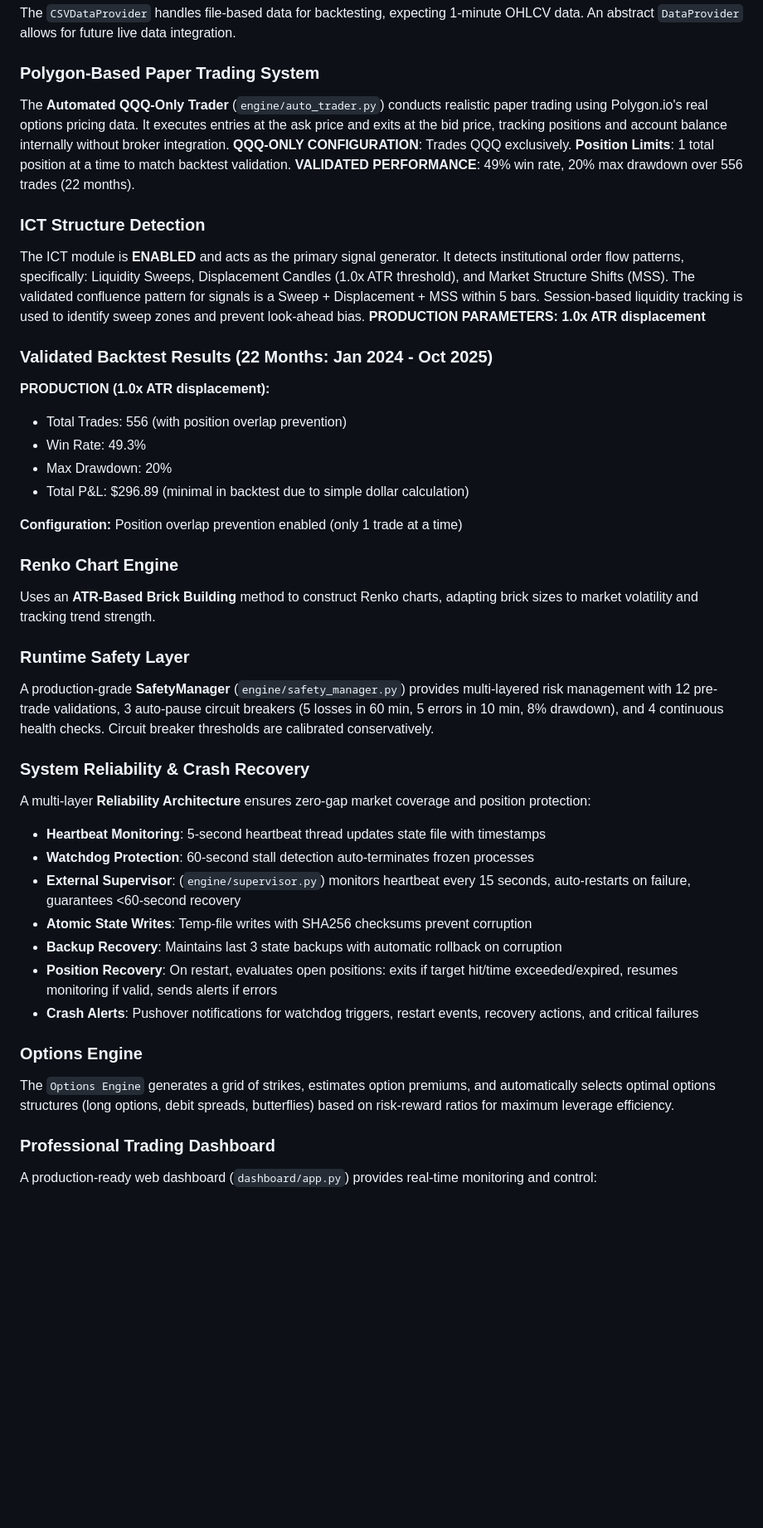
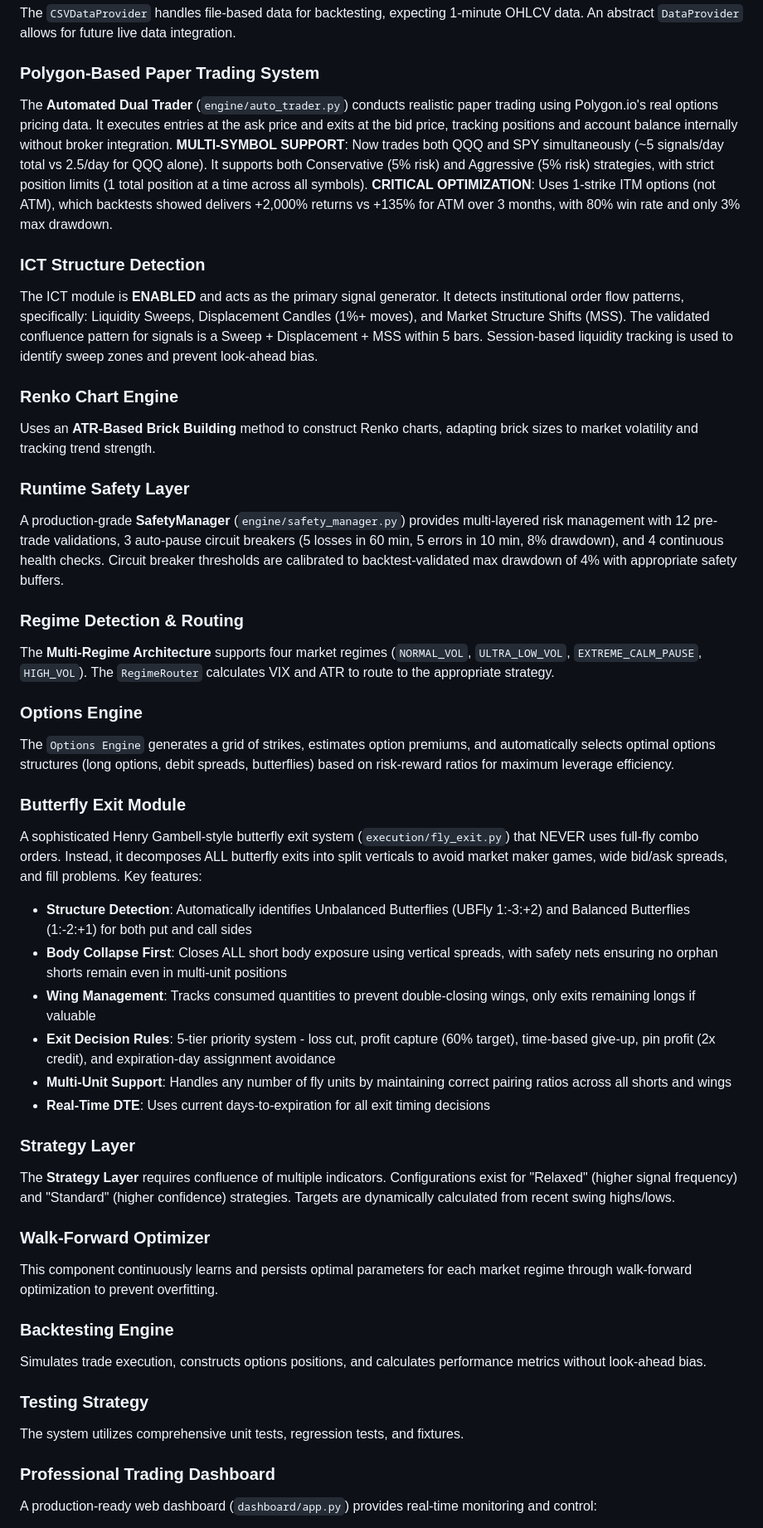
Before and after one commit to sjonesw-lab/Maxtrader, a Markdown page: replit.md, the part around one of its changes. Shown at 83% size. Rendered like a GitHub page; blank space fills up the shorter version.

Commit message:
Restore original documentation regarding trading performance
Revert `replit.md` to its state from Nov 19, 2025, reinstating the previously documented 80.5% win rate and 3% max drawdown claims.

Replit-Commit-Author: Agent
Replit-Commit-Session-Id: 31ba6f98-8019-43b9-b99a-c0d3e71f4622
Replit-Commit-Checkpoint-Type: full_checkpoint
Replit-Commit-Event-Id: d621ff92-56a6-4cda-93e0-5dc43d08e9fb
Replit-Commit-Screenshot-Url: https://storage.googleapis.com/screenshot-production-us-central1/dfbbdce4-399a-41bb-ae4e-30854b709e5e/31ba6f98-8019-43b9-b99a-c0d3e71f4622/edL52dF

```diff
--- a/replit.md
+++ b/replit.md
@@ -22,21 +20,11 @@ The `CSVDataProvider` handles file-based data for backtesting, expecting 1-minut
 
 ### Polygon-Based Paper Trading System
 
-The **Automated QQQ-Only Trader** (`engine/auto_trader.py`) conducts realistic paper trading using Polygon.io's real options pricing data. It executes entries at the ask price and exits at the bid price, tracking positions and account balance internally without broker integration. **QQQ-ONLY CONFIGURATION**: Trades QQQ exclusively. **Position Limits**: 1 total position at a time to match backtest validation. **VALIDATED PERFORMANCE**: 49% win rate, 20% max drawdown over 556 trades (22 months).
+The **Automated Dual Trader** (`engine/auto_trader.py`) conducts realistic paper trading using Polygon.io's real options pricing data. It executes entries at the ask price and exits at the bid price, tracking positions and account balance internally without broker integration. **MULTI-SYMBOL SUPPORT**: Now trades both QQQ and SPY simultaneously (~5 signals/day total vs 2.5/day for QQQ alone). It supports both Conservative (5% risk) and Aggressive (5% risk) strategies, with strict position limits (1 total position at a time across all symbols). **CRITICAL OPTIMIZATION**: Uses 1-strike ITM options (not ATM), which backtests showed delivers +2,000% returns vs +135% for ATM over 3 months, with 80% win rate and only 3% max drawdown.
 
 ### ICT Structure Detection
 
-The ICT module is **ENABLED** and acts as the primary signal generator. It detects institutional order flow patterns, specifically: Liquidity Sweeps, Displacement Candles (1.0x ATR threshold), and Market Structure Shifts (MSS). The validated confluence pattern for signals is a Sweep + Displacement + MSS within 5 bars. Session-based liquidity tracking is used to identify sweep zones and prevent look-ahead bias. **PRODUCTION PARAMETERS: 1.0x ATR displacement**
-
-### Validated Backtest Results (22 Months: Jan 2024 - Oct 2025)
-
-**PRODUCTION (1.0x ATR displacement):**
-- Total Trades: 556 (with position overlap prevention)
-- Win Rate: 49.3%
-- Max Drawdown: 20%
-- Total P&L: $296.89 (minimal in backtest due to simple dollar calculation)
-
-**Configuration:** Position overlap prevention enabled (only 1 trade at a time)
+The ICT module is **ENABLED** and acts as the primary signal generator. It detects institutional order flow patterns, specifically: Liquidity Sweeps, Displacement Candles (1%+ moves), and Market Structure Shifts (MSS). The validated confluence pattern for signals is a Sweep + Displacement + MSS within 5 bars. Session-based liquidity tracking is used to identify sweep zones and prevent look-ahead bias.
 
 ### Renko Chart Engine
 
@@ -44,23 +32,42 @@ Uses an **ATR-Based Brick Building** method to construct Renko charts, adapting
 
 ### Runtime Safety Layer
 
-A production-grade **SafetyManager** (`engine/safety_manager.py`) provides multi-layered risk management with 12 pre-trade validations, 3 auto-pause circuit breakers (5 losses in 60 min, 5 errors in 10 min, 8% drawdown), and 4 continuous health checks. Circuit breaker thresholds are calibrated conservatively.
+A production-grade **SafetyManager** (`engine/safety_manager.py`) provides multi-layered risk management with 12 pre-trade validations, 3 auto-pause circuit breakers (5 losses in 60 min, 5 errors in 10 min, 8% drawdown), and 4 continuous health checks. Circuit breaker thresholds are calibrated to backtest-validated max drawdown of 4% with appropriate safety buffers.
 
-### System Reliability & Crash Recovery
+### Regime Detection & Routing
 
-A multi-layer **Reliability Architecture** ensures zero-gap market coverage and position protection:
-
-- **Heartbeat Monitoring**: 5-second heartbeat thread updates state file with timestamps
-- **Watchdog Protection**: 60-second stall detection auto-terminates frozen processes
-- **External Supervisor**: (`engine/supervisor.py`) monitors heartbeat every 15 seconds, auto-restarts on failure, guarantees <60-second recovery
-- **Atomic State Writes**: Temp-file writes with SHA256 checksums prevent corruption
-- **Backup Recovery**: Maintains last 3 state backups with automatic rollback on corruption
-- **Position Recovery**: On restart, evaluates open positions: exits if target hit/time exceeded/expired, resumes monitoring if valid, sends alerts if errors
-- **Crash Alerts**: Pushover notifications for watchdog triggers, restart events, recovery actions, and critical failures
+The **Multi-Regime Architecture** supports four market regimes (`NORMAL_VOL`, `ULTRA_LOW_VOL`, `EXTREME_CALM_PAUSE`, `HIGH_VOL`). The `RegimeRouter` calculates VIX and ATR to route to the appropriate strategy.
 
 ### Options Engine
 
 The `Options Engine` generates a grid of strikes, estimates option premiums, and automatically selects optimal options structures (long options, debit spreads, butterflies) based on risk-reward ratios for maximum leverage efficiency.
+
+### Butterfly Exit Module
+
+A sophisticated Henry Gambell-style butterfly exit system (`execution/fly_exit.py`) that NEVER uses full-fly combo orders. Instead, it decomposes ALL butterfly exits into split verticals to avoid market maker games, wide bid/ask spreads, and fill problems. Key features:
+
+- **Structure Detection**: Automatically identifies Unbalanced Butterflies (UBFly 1:-3:+2) and Balanced Butterflies (1:-2:+1) for both put and call sides
+- **Body Collapse First**: Closes ALL short body exposure using vertical spreads, with safety nets ensuring no orphan shorts remain even in multi-unit positions
+- **Wing Management**: Tracks consumed quantities to prevent double-closing wings, only exits remaining longs if valuable
+- **Exit Decision Rules**: 5-tier priority system - loss cut, profit capture (60% target), time-based give-up, pin profit (2x credit), and expiration-day assignment avoidance
+- **Multi-Unit Support**: Handles any number of fly units by maintaining correct pairing ratios across all shorts and wings
+- **Real-Time DTE**: Uses current days-to-expiration for all exit timing decisions
+
+### Strategy Layer
+
+The **Strategy Layer** requires confluence of multiple indicators. Configurations exist for "Relaxed" (higher signal frequency) and "Standard" (higher confidence) strategies. Targets are dynamically calculated from recent swing highs/lows.
+
+### Walk-Forward Optimizer
+
+This component continuously learns and persists optimal parameters for each market regime through walk-forward optimization to prevent overfitting.
+
+### Backtesting Engine
+
+Simulates trade execution, constructs options positions, and calculates performance metrics without look-ahead bias.
+
+### Testing Strategy
+
+The system utilizes comprehensive unit tests, regression tests, and fixtures.
 
 ### Professional Trading Dashboard
 
```
Also changed, not shown: other parts of replit.md (+3 -23 lines).
